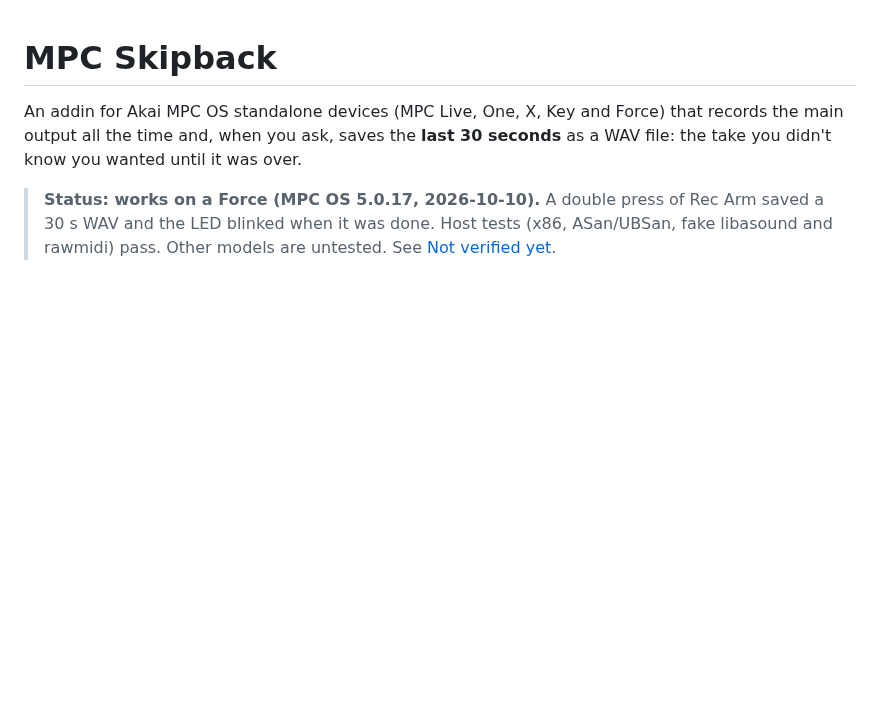
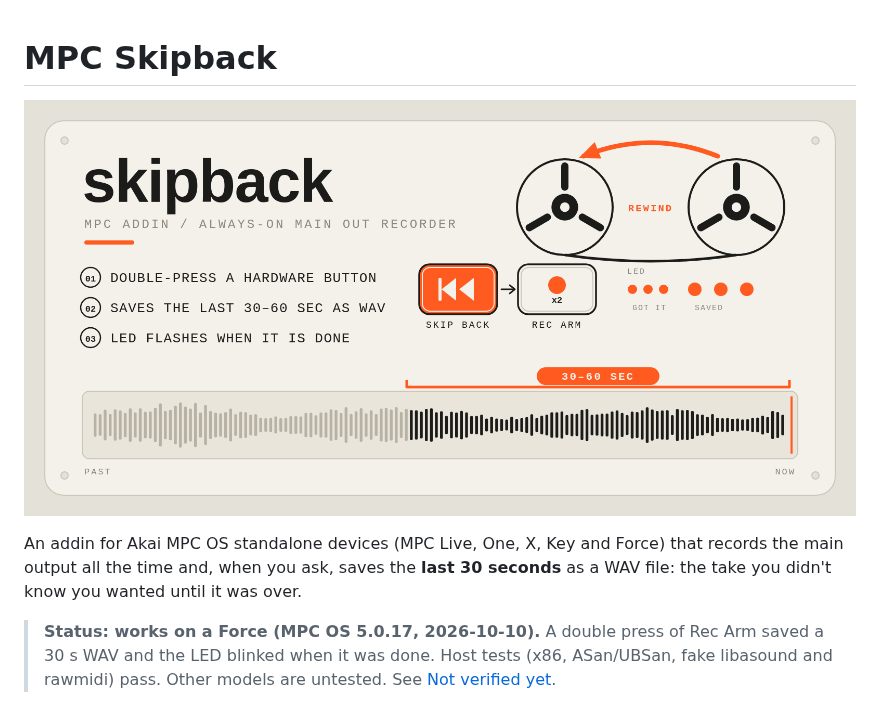
Before and after one commit to sd88me/mpc-addin-skipback, a Markdown page: README.md, the part around the change. Rendered like a GitHub page; pictures changed too: docs/img/skipback.png (added); blank space fills up the shorter version.

Commit message:
Catalog image: skipback.png (2:1) and its SVG source
Co-Authored-By: Claude Sonnet 5.5 <noreply@anthropic.com>

```diff
--- a/README.md
+++ b/README.md
@@ -1,4 +1,6 @@
 # MPC Skipback
+
+![MPC Skipback: double-press a button to save the last 30-60 seconds](docs/img/skipback.png)
 
 An addin for Akai MPC OS standalone devices (MPC Live, One, X, Key and Force) that records the main output
 all the time and, when you ask, saves the **last 30 seconds** as a WAV file: the take you didn't know you wanted
```
Also changed, not shown: 1 other file.
